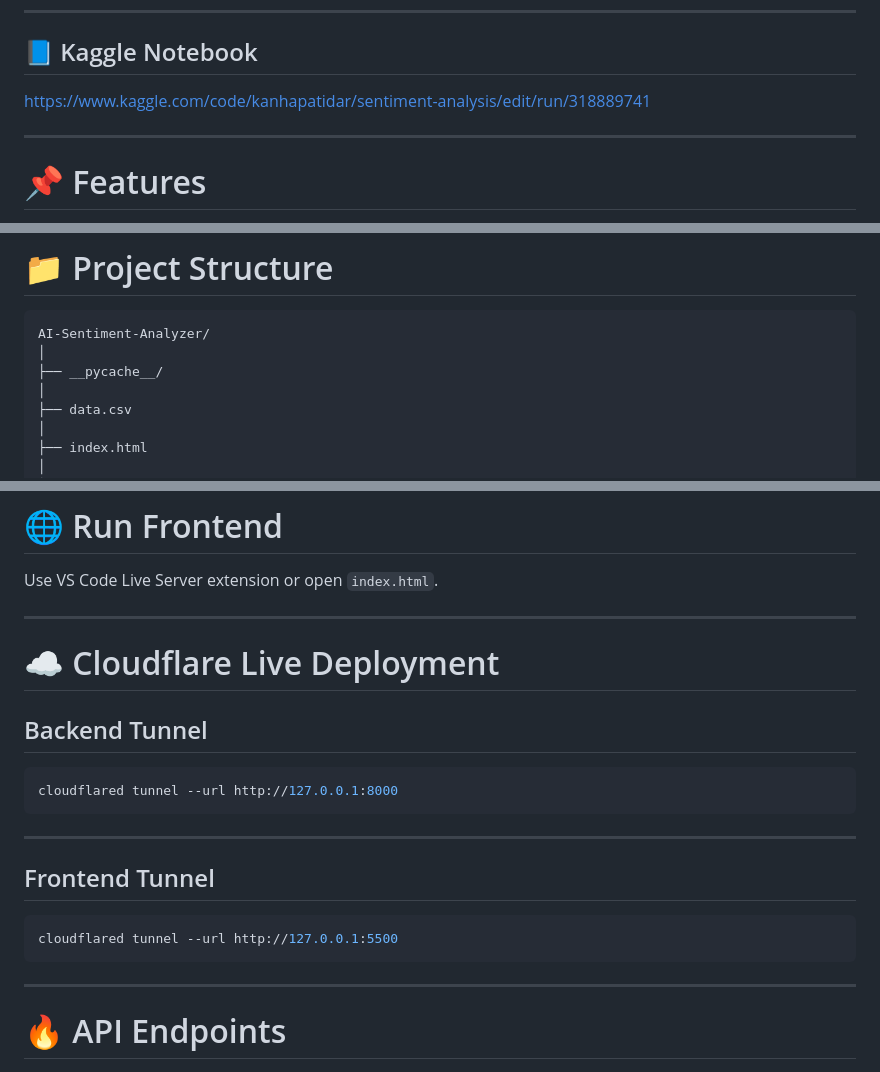
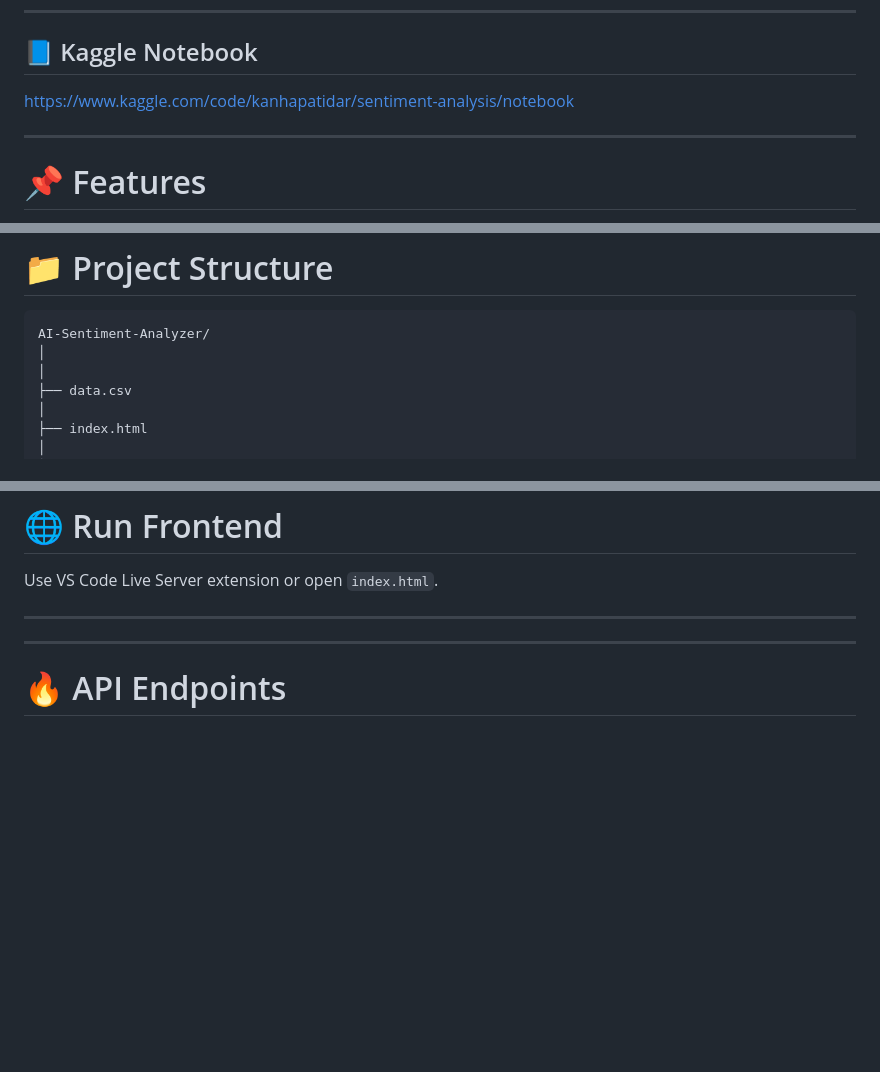
Before and after one commit to kanha165/Sentiment-Analysis-using-BiLSTM, a Markdown page: README.md, 3 parts joined by grey strips. Drawn GitHub-style; blank space fills up the shorter version.

````diff
--- a/README.md
+++ b/README.md
@@ -23,7 +23,7 @@ https://github.com/kanha165/Sentiment-Analysis-using-BiLSTM
 
 ## 📘 Kaggle Notebook
 
-https://www.kaggle.com/code/kanhapatidar/sentiment-analysis/edit/run/318889741
+https://www.kaggle.com/code/kanhapatidar/sentiment-analysis/notebook
 
 ---
 
@@ -88,7 +88,6 @@ Prediction Response
 ```text
 AI-Sentiment-Analyzer/
 │
-├── __pycache__/
 │
 ├── data.csv
 │
@@ -173,21 +172,6 @@ Use VS Code Live Server extension or open `index.html`.
 
 ---
 
-# ☁️ Cloudflare Live Deployment
-
-## Backend Tunnel
-
-```bash
-cloudflared tunnel --url http://127.0.0.1:8000
-```
-
----
-
-## Frontend Tunnel
-
-```bash
-cloudflared tunnel --url http://127.0.0.1:5500
-```
 
 ---
 
````
